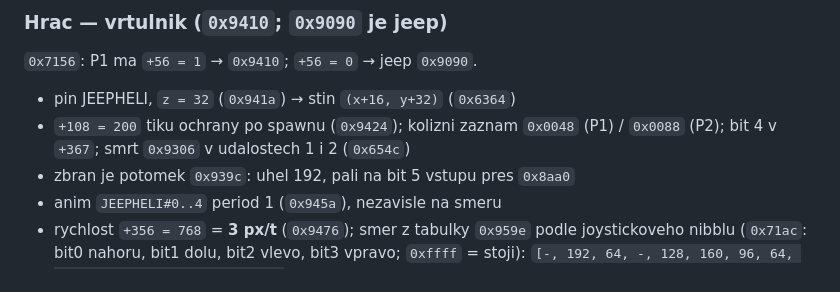
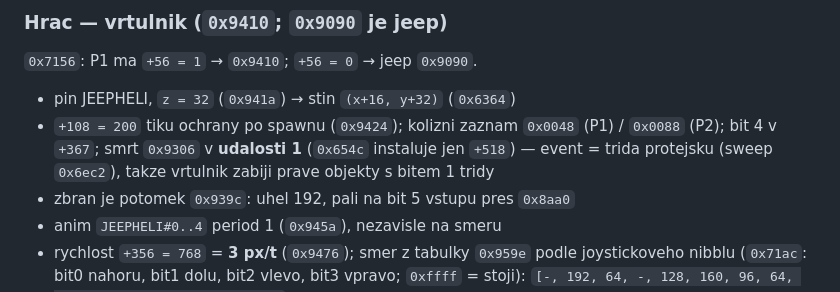
Before and after one commit to smikes75/swiv-amiga-re, a Markdown page: docs/BEHAVIORS.md, the part around the change. GitHub-like rendering.

```diff
--- a/docs/BEHAVIORS.md
+++ b/docs/BEHAVIORS.md
@@ -530,8 +530,9 @@ sebrani jadra s uz aktivnim stitem (`0x98ec`).
 
 - pin JEEPHELI, `z = 32` (`0x941a`) → stin `(x+16, y+32)` (`0x6364`)
 - `+108 = 200` tiku ochrany po spawnu (`0x9424`); kolizni zaznam `0x0048`
-  (P1) / `0x0088` (P2); bit 4 v `+367`; smrt `0x9306` v udalostech 1 i 2
-  (`0x654c`)
+  (P1) / `0x0088` (P2); bit 4 v `+367`; smrt `0x9306` v **udalosti 1**
+  (`0x654c` instaluje jen `+518`) — event = trida protejsku (sweep
+  `0x6ec2`), takze vrtulnik zabiji prave objekty s bitem 1 tridy
 - zbran je potomek `0x939c`: uhel 192, pali na bit 5 vstupu pres `0x8aa0`
 - anim `JEEPHELI#0..4` period 1 (`0x945a`), nezavisle na smeru
 - rychlost `+356 = 768` = **3 px/t** (`0x9476`); smer z tabulky `0x959e`
```
Also changed, not shown: docs/TOWN-AUDIT.md (+26 -14 lines).
